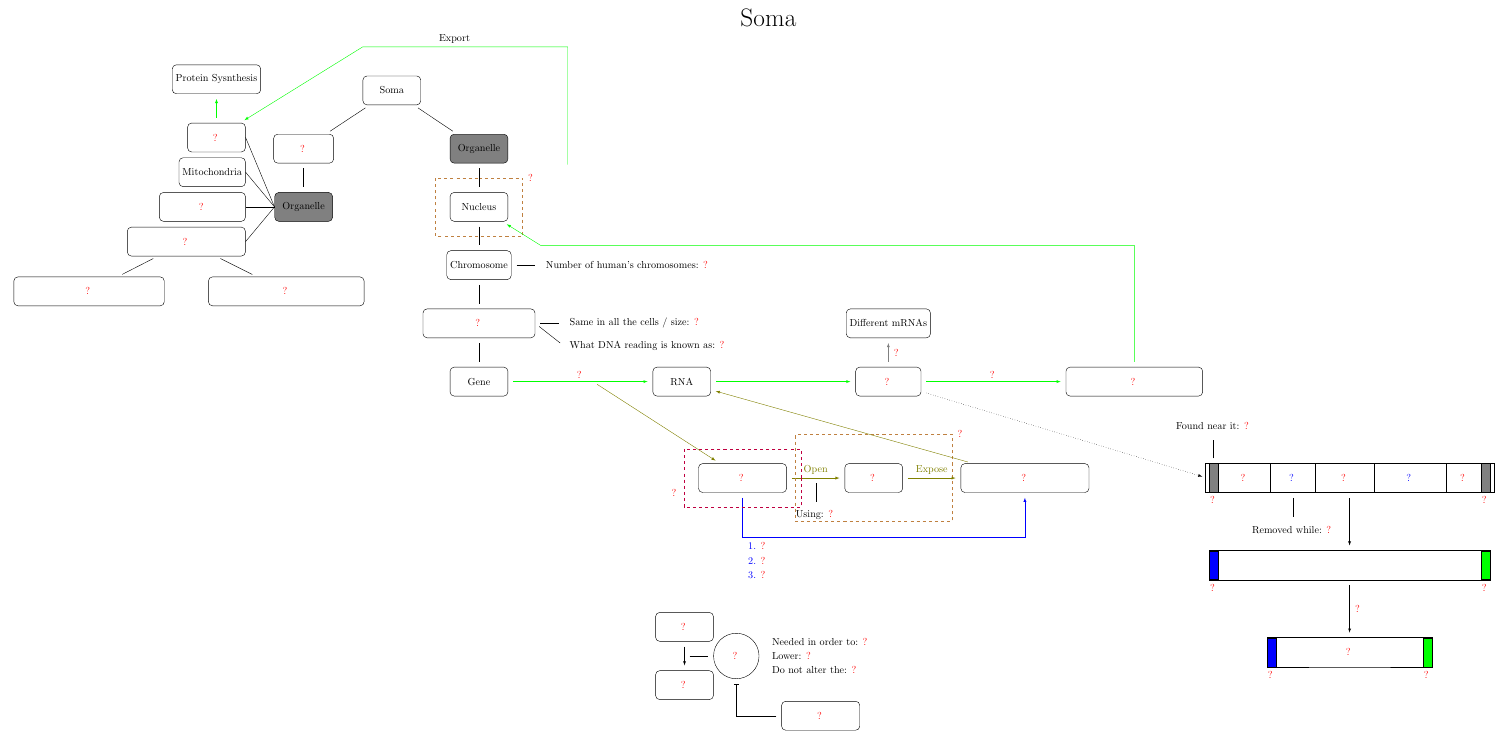
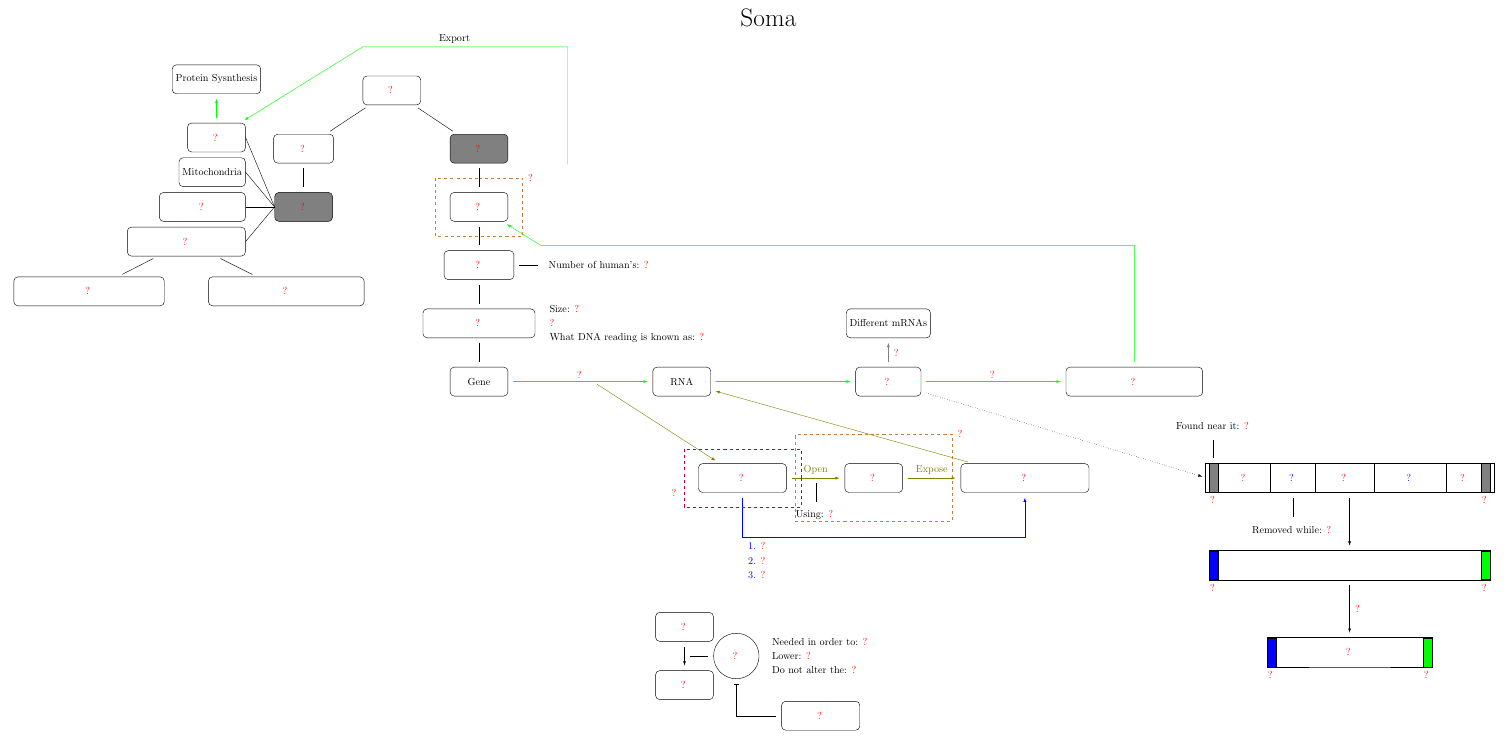
Before and after one commit to kiiwoom8/Neuroscience, a LaTeX document (main.tex, which reads components/nodes/soma.tex): part of page 2 of 2, cut so that both start at the same text. Compiled offline with pdfLaTeX.

Commit message:
fix minor

```diff
--- a/components/nodes/soma.tex
+++ b/components/nodes/soma.tex
@@ -1,8 +1,8 @@
-\node[default, draw](soma){Soma};
+\question{}{soma}{Soma}{?}
 \question{below left=of soma}{cytoplasm}{Cytoplasm}{?}
-\node[default, draw, below right=of soma, fill=gray](organelle2){Organelle};
-\node[default, draw, below=of cytoplasm, fill=gray](organelle1){Organelle};
-\node[default, draw, below=of organelle2](nucleus){Nucleus};
+\question{below right=of soma, fill=gray}{organelle2}{Organelle}{?}
+\question{below=of cytoplasm, fill=gray}{organelle1}{Organelle}{?}
+\question{below=of organelle2}{nucleus}{Nucleus}{?}
 \draw[brown, dashed]($(nucleus.north)+(0,.5)$)
 -| coordinate(nuclearEnvelopeSquare)
 ($(nucleus.east)+(.5,0)$)
@@ -26,11 +26,12 @@
 node at(smoothEndoplasmicReticulum){
     \basicr{sprr}{?}
 };
-\node[default, draw, below=of nucleus](chromosome){Chromosome};
-\comment{right=of chromosome}{chromosomeText}{\textcolor{black}{Number of human's chromosomes:} 46}{\textcolor{black}{Number of human's chromosomes:} ?}
+\question{below=of nucleus}{chromosome}{Chromosome}{?}
+\comment{right=of chromosome}{chromosomeText}{\textcolor{black}{Number of human's:} 46}{\textcolor{black}{Number of human's:} ?}
 \question{below= of chromosome}{deoxyribonucleicAcid}{Deoxyribonucleic Acid}{?}
-\comment{right=of deoxyribonucleicAcid}{dnaTextFirst}{\textcolor{black}{Same in all the cells / size:} 2$\mu$m}{\textcolor{black}{Same in all the cells / size:} ?}
-\comment{below right=of deoxyribonucleicAcid, yshift=1cm}{geneExpression}{\textcolor{black}{What DNA reading is known as:} Gene Expression}{\textcolor{black}{What DNA reading is known as:} ?}
+\comment{right=.3 of deoxyribonucleicAcid}{dnaTextFirst}{Same in all the cells}{?}
+\comment{above=of dnaTextFirst.west, anchor=west, yshift=-.5cm}{size}{\textcolor{black}{Size: }2$\mu$m}{\textcolor{black}{Size: }?}
+\comment{below =of dnaTextFirst.west, anchor=west, yshift=.5cm}{geneExpression}{\textcolor{black}{What DNA reading is known as:} Gene Expression}{\textcolor{black}{What DNA reading is known as:} ?}
 \node[default, draw, below=of deoxyribonucleicAcid](gene){Gene};
 \node[default, draw, right=5 of gene](rna){RNA};
 \question{right=5 of rna}{spliceosome}{Spliceosome}{?}
```
Also changed, not shown: main.pdf, components/nodes/soma.tex (3 more changed lines).
